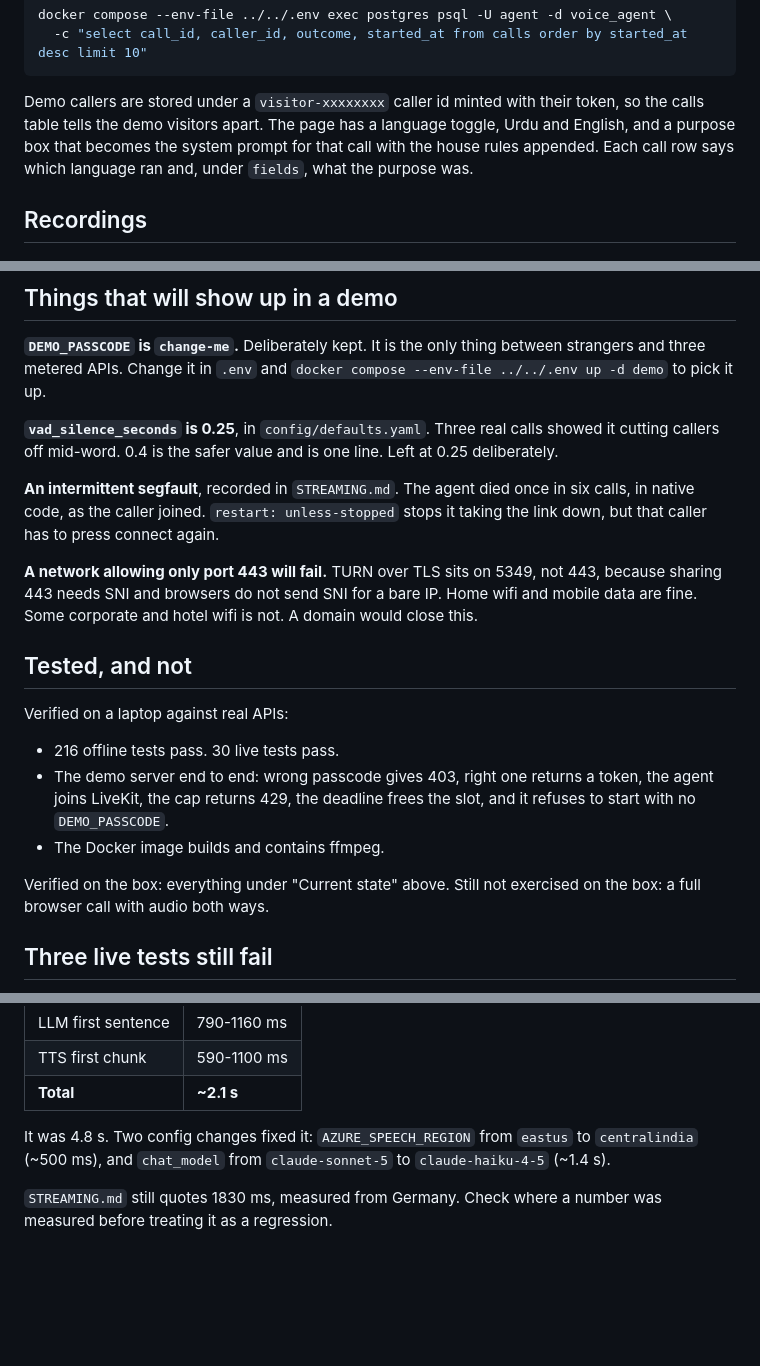
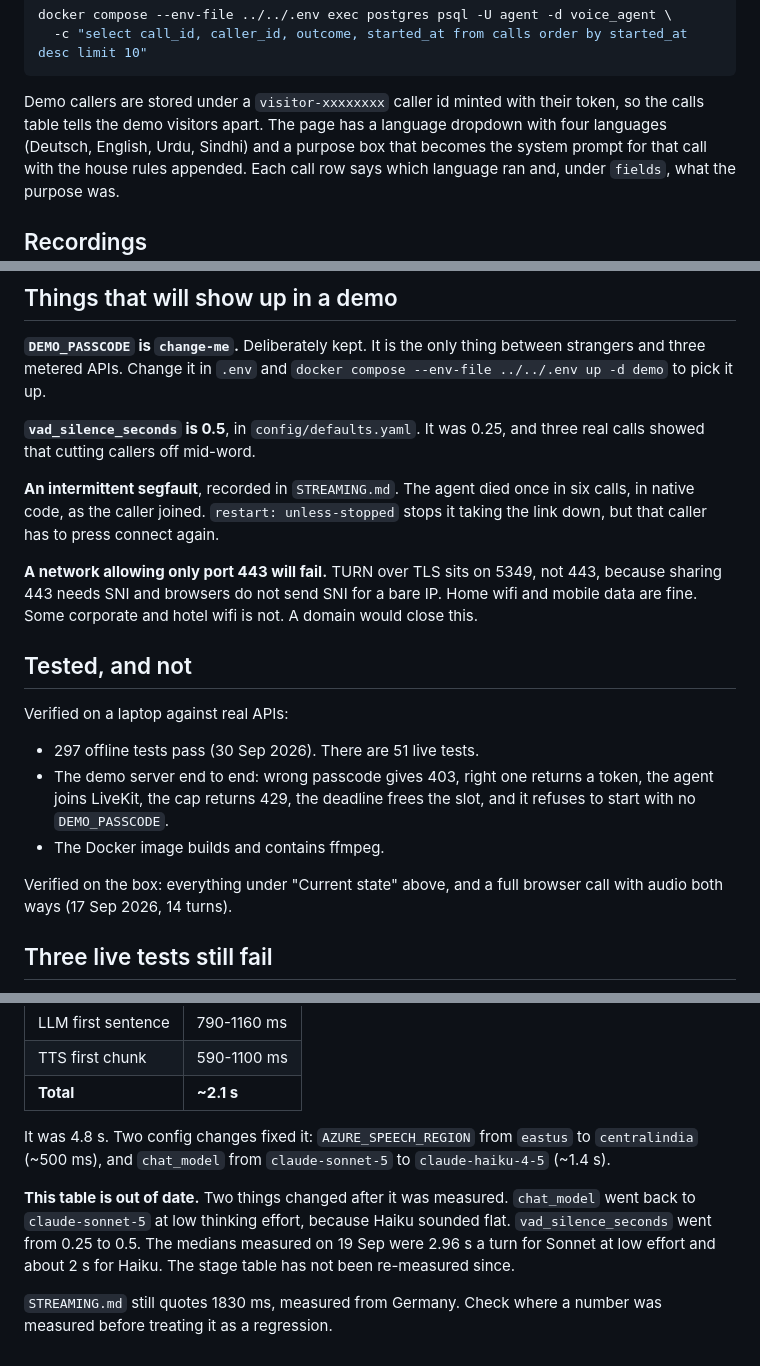
Before and after one commit to AnasYasin/voice-agent, a Markdown page: deploy/aws/HANDOVER.md, 3 parts joined by grey strips. Drawn GitHub-style; blank space fills up the shorter version.

Commit message:
Notes brought up to date for the 30 Sep state
Azure region done, VAD window at 0.5, test counts, and the handover's
latency table marked as stale.

```diff
--- a/deploy/aws/HANDOVER.md
+++ b/deploy/aws/HANDOVER.md
@@ -53,7 +53,8 @@ docker compose --env-file ../../.env exec postgres psql -U agent -d voice_agent
 
 Demo callers are stored under a `visitor-xxxxxxxx` caller id minted with their
 token, so the calls table tells the demo visitors apart. The page has a
-language toggle, Urdu and English, and a purpose box that becomes the system
+language dropdown with four languages (Deutsch, English, Urdu, Sindhi) and a
+purpose box that becomes the system
 prompt for that call with the house rules appended. Each call row says which
 language ran and, under `fields`, what the purpose was.
 
@@ -170,9 +171,8 @@ Recordings and transcripts land in `deploy/aws/calls/`.
 between strangers and three metered APIs. Change it in `.env` and
 `docker compose --env-file ../../.env up -d demo` to pick it up.
 
-**`vad_silence_seconds` is 0.25**, in `config/defaults.yaml`. Three real calls
-showed it cutting callers off mid-word. 0.4 is the safer value and is one line.
-Left at 0.25 deliberately.
+**`vad_silence_seconds` is 0.5**, in `config/defaults.yaml`. It was 0.25, and
+three real calls showed that cutting callers off mid-word.
 
 **An intermittent segfault**, recorded in `STREAMING.md`. The agent died once
 in six calls, in native code, as the caller joined. `restart: unless-stopped`
@@ -187,14 +187,14 @@ domain would close this.
 
 Verified on a laptop against real APIs:
 
-- 216 offline tests pass. 30 live tests pass.
+- 297 offline tests pass (30 Sep 2026). There are 51 live tests.
 - The demo server end to end: wrong passcode gives 403, right one returns a
   token, the agent joins LiveKit, the cap returns 429, the deadline frees the
   slot, and it refuses to start with no `DEMO_PASSCODE`.
 - The Docker image builds and contains ffmpeg.
 
-Verified on the box: everything under "Current state" above. Still not
-exercised on the box: a full browser call with audio both ways.
+Verified on the box: everything under "Current state" above, and a full
+browser call with audio both ways (17 Sep 2026, 14 turns).
 
 ## Three live tests still fail
 
@@ -219,5 +219,11 @@ It was 4.8 s. Two config changes fixed it: `AZURE_SPEECH_REGION` from `eastus`
 to `centralindia` (~500 ms), and `chat_model` from `claude-sonnet-5` to
 `claude-haiku-4-5` (~1.4 s).
 
+**This table is out of date.** Two things changed after it was measured.
+`chat_model` went back to `claude-sonnet-5` at low thinking effort, because
+Haiku sounded flat. `vad_silence_seconds` went from 0.25 to 0.5. The medians
+measured on 19 Sep were 2.96 s a turn for Sonnet at low effort and about 2 s
+for Haiku. The stage table has not been re-measured since.
+
 `STREAMING.md` still quotes 1830 ms, measured from Germany. Check where a number
 was measured before treating it as a regression.
```
Also changed, not shown: other parts of deploy/aws/HANDOVER.md (+1 -1 lines), STREAMING.md (+5 -4 lines).
